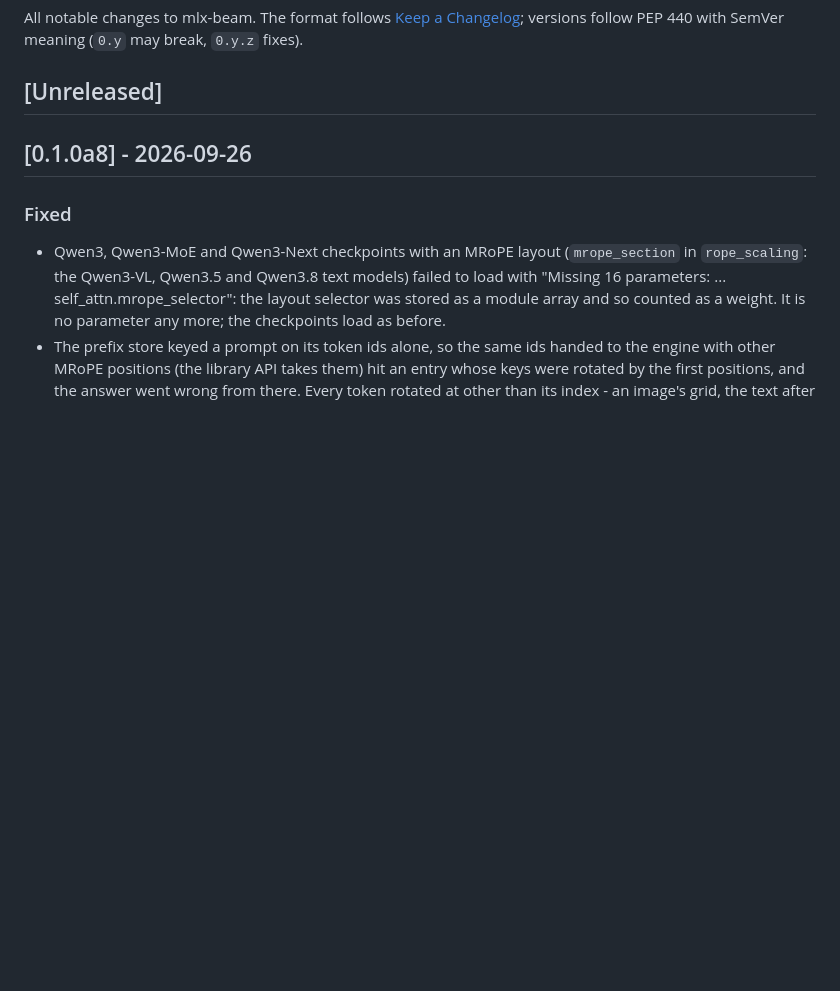
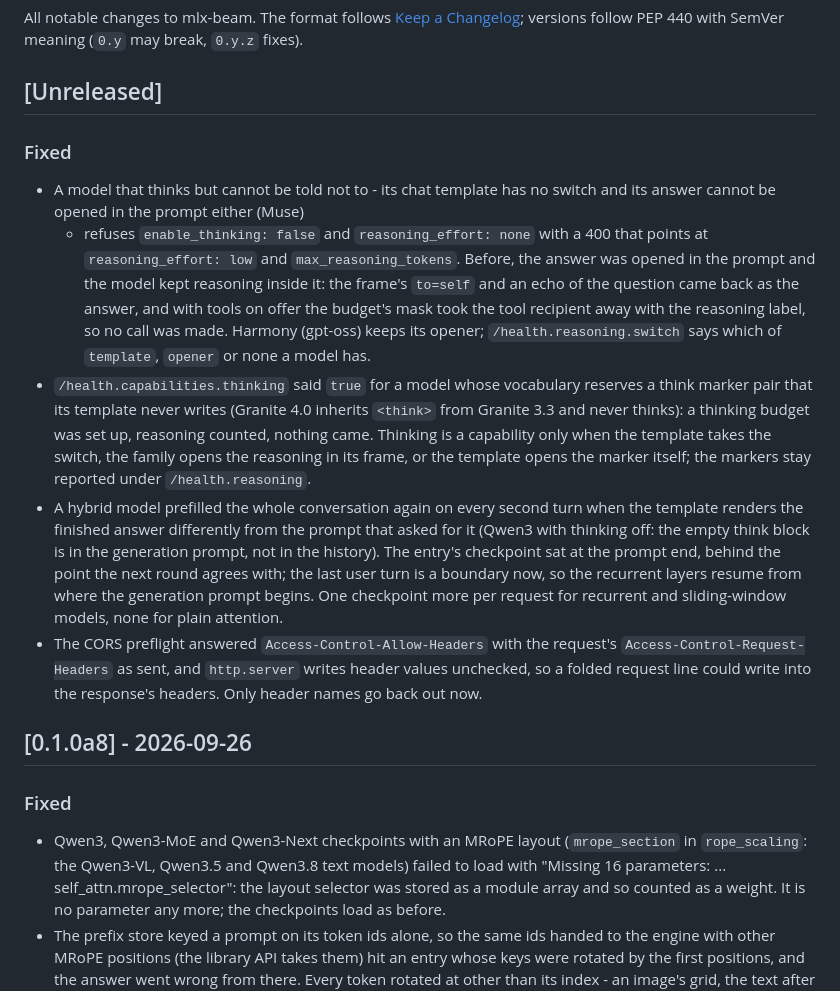
Before and after one commit to p4ik/mlx-beam, a Markdown page: CHANGELOG.md, the part around the change. Drawn GitHub-style; blank space fills up the shorter version.

Commit message:
docs: changelog for the thinking capability, the user-turn boundary, the preflight and the refused thinking-off

```diff
--- a/CHANGELOG.md
+++ b/CHANGELOG.md
@@ -5,6 +5,38 @@ All notable changes to mlx-beam. The format follows
 PEP 440 with SemVer meaning (`0.y` may break, `0.y.z` fixes).
 
 ## [Unreleased]
+
+### Fixed
+- A model that thinks but cannot be told not to - its chat template has
+  no switch and its answer cannot be opened in the prompt either (Muse)
+  - refuses `enable_thinking: false` and `reasoning_effort: none` with a
+  400 that points at `reasoning_effort: low` and `max_reasoning_tokens`.
+  Before, the answer was opened in the prompt and the model kept reasoning
+  inside it: the frame's `to=self` and an echo of the question came back
+  as the answer, and with tools on offer the budget's mask took the tool
+  recipient away with the reasoning label, so no call was made. Harmony
+  (gpt-oss) keeps its opener; `/health.reasoning.switch` says which of
+  `template`, `opener` or none a model has.
+- `/health.capabilities.thinking` said `true` for a model whose
+  vocabulary reserves a think marker pair that its template never writes
+  (Granite 4.0 inherits `<think>` from Granite 3.3 and never thinks): a
+  thinking budget was set up, reasoning counted, nothing came. Thinking
+  is a capability only when the template takes the switch, the family
+  opens the reasoning in its frame, or the template opens the marker
+  itself; the markers stay reported under `/health.reasoning`.
+- A hybrid model prefilled the whole conversation again on every second
+  turn when the template renders the finished answer differently from
+  the prompt that asked for it (Qwen3 with thinking off: the empty think
+  block is in the generation prompt, not in the history). The entry's
+  checkpoint sat at the prompt end, behind the point the next round
+  agrees with; the last user turn is a boundary now, so the recurrent
+  layers resume from where the generation prompt begins. One checkpoint
+  more per request for recurrent and sliding-window models, none for
+  plain attention.
+- The CORS preflight answered `Access-Control-Allow-Headers` with the
+  request's `Access-Control-Request-Headers` as sent, and `http.server`
+  writes header values unchecked, so a folded request line could write
+  into the response's headers. Only header names go back out now.
 
 ## [0.1.0a8] - 2026-09-26
 
```
